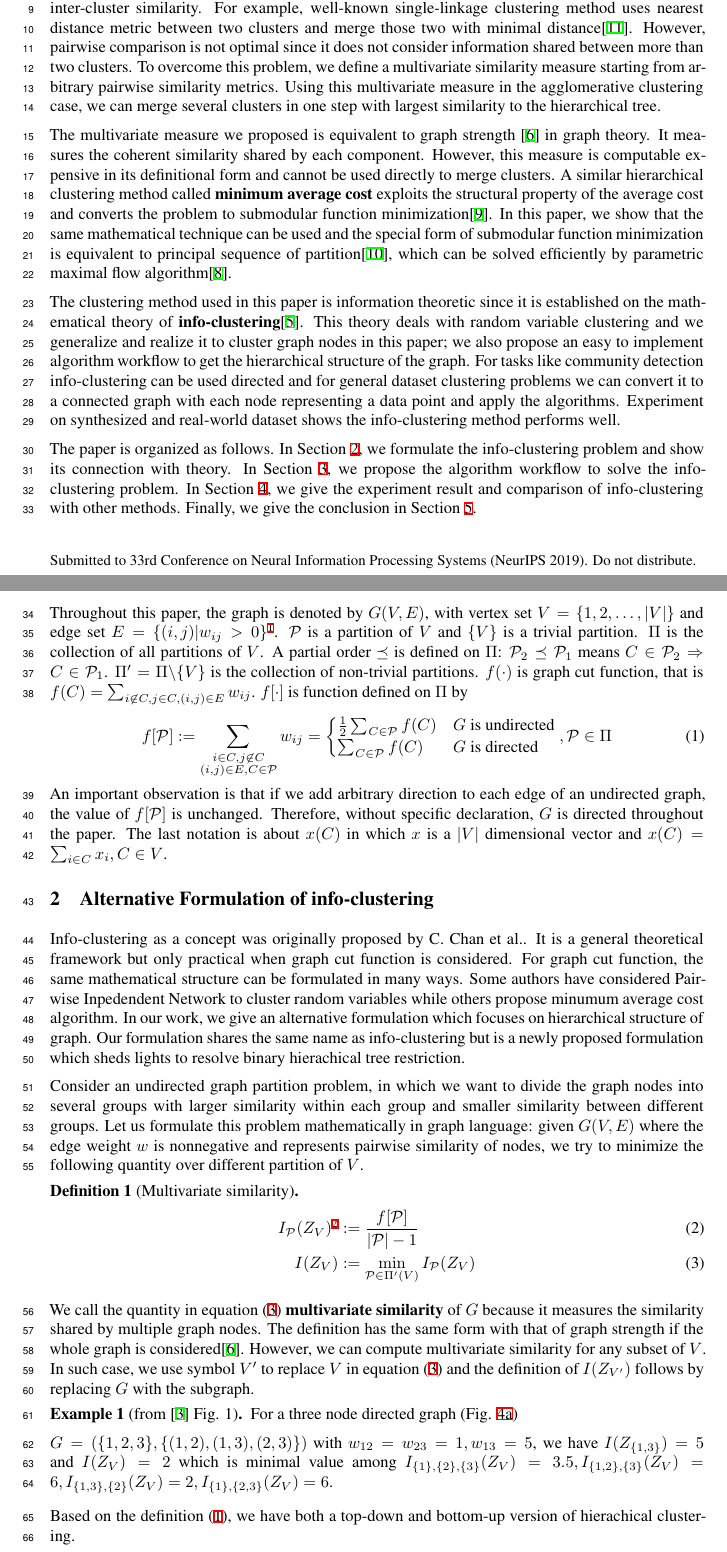
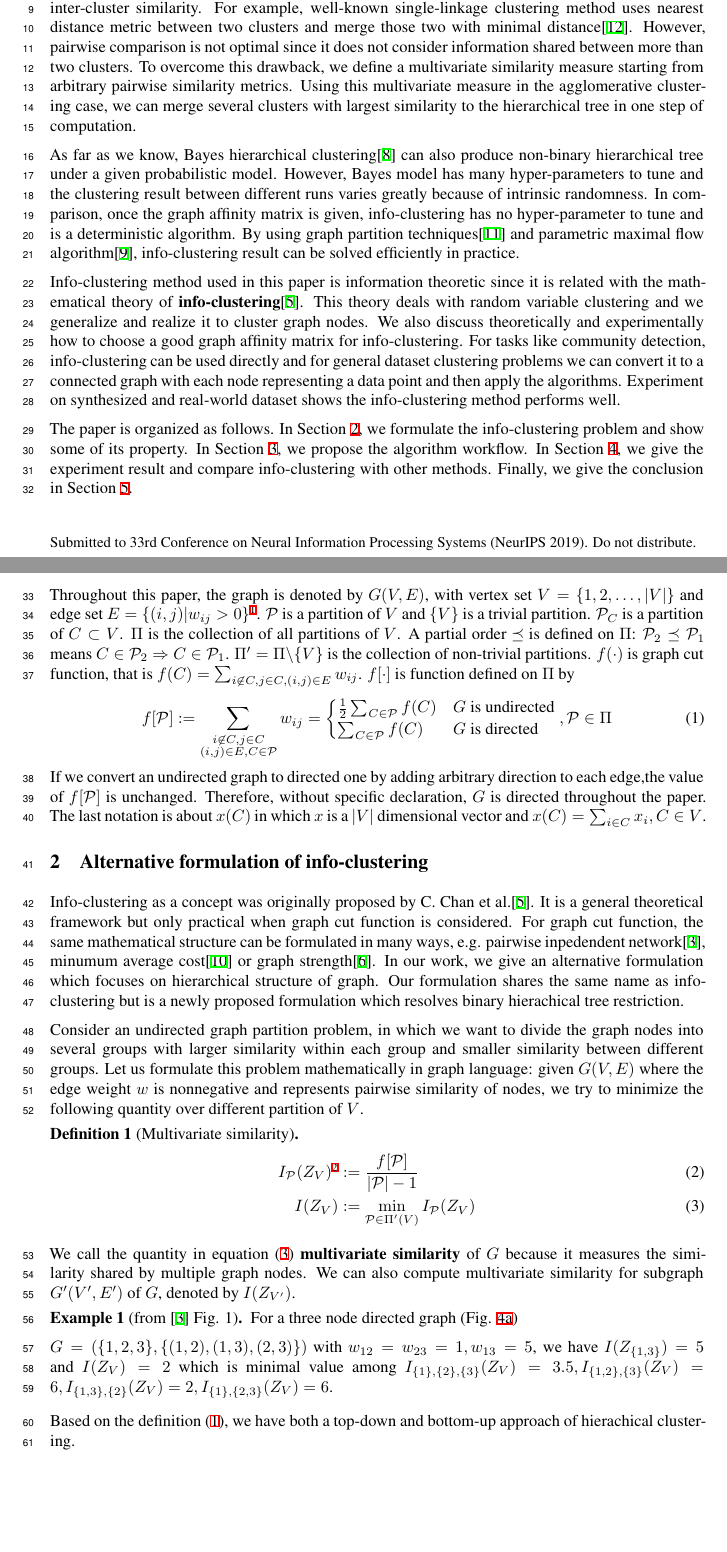
Before and after one commit to zhaofeng-shu33/info-clustering-research, a LaTeX paper (paper/nips_2019.tex): two parts of pages 1 and 2 of 9, joined at a grey line, cut so that both start at the same text, the shorter picture padded with empty space. Compiled offline with XeLaTeX.

Commit message:
modify paper

```diff
--- a/paper/nips_2019.tex
+++ b/paper/nips_2019.tex
@@ -51,25 +51,25 @@
 \end{abstract}
 
 \section{Introduction}
-In traditional agglomerative clustering method, two clusters are agglomerated based on pairwise inter-cluster similarity.  For example, well-known single-linkage clustering method uses nearest distance metric between two clusters and merge those two with minimal distance\cite{RN16}.  However, pairwise comparison is not optimal since it does not consider information shared between more than two clusters.  To overcome this problem, we define a multivariate similarity measure starting from arbitrary pairwise similarity metrics. Using this multivariate measure in the agglomerative clustering case, we can merge several clusters in one step with largest similarity to the hierarchical tree.
+In traditional agglomerative clustering method, two clusters are agglomerated based on pairwise inter-cluster similarity.  For example, well-known single-linkage clustering method uses nearest distance metric between two clusters and merge those two with minimal distance\cite{RN16}.  However, pairwise comparison is not optimal since it does not consider information shared between more than two clusters.  To overcome this drawback, we define a multivariate similarity measure starting from arbitrary pairwise similarity metrics. Using this multivariate measure in the agglomerative clustering case, we can merge several clusters with largest similarity to the hierarchical tree in one step of computation.
 
-The multivariate measure we proposed is equivalent to graph strength \cite{RN12} in graph theory. It measures the coherent similarity shared by each component. However, this measure is computable expensive in its definitional form and cannot be used directly to merge clusters. A similar hierarchical clustering method called \textbf{minimum average cost} exploits the structural property of the average cost and converts the problem to submodular function minimization\cite{RN7}. In this paper, we show that the same mathematical technique can be used and the special form of submodular function minimization is equivalent to principal sequence of partition\cite{RN3}, which can be solved efficiently by parametric maximal flow algorithm\cite{RN4}.
+As far as we know, Bayes hierarchical clustering\cite{Heller2005Bayesian} can also produce non-binary hierarchical tree under a given probabilistic model. However, Bayes model has many hyper-parameters to tune and the clustering result between different runs varies greatly because of intrinsic randomness. In comparison, once the graph affinity matrix is given, info-clustering has no hyper-parameter to tune and is a deterministic algorithm. By using graph partition techniques\cite{RN3} and parametric maximal flow algorithm\cite{RN4}, info-clustering result can be solved efficiently in practice.
 
-The clustering method used in this paper is information theoretic since it is established on the mathematical theory of \textbf{info-clustering}\cite{RN1}. This theory deals with random variable clustering and we generalize and realize it to cluster graph nodes in this paper; we also propose an easy to implement algorithm workflow to get the hierarchical structure of the graph. For tasks like community detection info-clustering can be used directed and for general dataset clustering problems we can convert it to a connected graph with each node representing a data point and apply the algorithms. Experiment on synthesized and real-world dataset shows the info-clustering method performs well.
+Info-clustering method used in this paper is information theoretic since it is related with the mathematical theory of \textbf{info-clustering}\cite{RN1}. This theory deals with random variable clustering and we generalize and realize it to cluster graph nodes. We also discuss theoretically and experimentally how to choose a good graph affinity matrix for info-clustering. For tasks like community detection, info-clustering can be used directly and for general dataset clustering problems we can convert it to a connected graph with each node representing a data point and then apply the algorithms. Experiment on synthesized and real-world dataset shows the info-clustering method performs well.
 
-The paper is organized as follows. In Section \ref{sec:models}, we formulate the info-clustering problem and show its connection with theory. In Section \ref{sec:algorithm}, we propose the algorithm workflow to solve the info-clustering problem. In Section \ref{sec:experiment}, we give the experiment result and comparison of info-clustering with other methods. Finally, we give the conclusion in Section \ref{sec:conclusion}.
+The paper is organized as follows. In Section \ref{sec:models}, we formulate the info-clustering problem and show some of its property. In Section \ref{sec:algorithm}, we propose the algorithm workflow. In Section \ref{sec:experiment}, we give the experiment result and compare info-clustering with other methods. Finally, we give the conclusion in Section \ref{sec:conclusion}.
 
-Throughout this paper, the graph is denoted by $G(V,E)$, with vertex set $V = \{1, 2, \dots, \abs{V}\}$ and edge set $E=\{(i,j) | w_{ij}>0\}$\footnote{$(\cdot, \cdot)$ is ordered pair. For undirected graph $(i,j) \in E \Rightarrow (j,i) \in E$}. $\P$ is a partition of $V$ and $\{V\}$ is a trivial partition. $\Pi$ is the collection of all partitions of $V$. A partial order $\preceq $ is defined on $\Pi$: $\P_2 \preceq \P_1$ means $C\in \P_2 \Rightarrow C \in \P_1$. $\Pi' = \Pi \backslash \{V\}$ is the collection of non-trivial partitions. $f(\cdot)$ is graph cut function, that is $f(C) = \sum_{i\not\in C, j\in C, (i,j) \in E} w_{ij}$. $f[\cdot]$ is function defined on $\Pi$ by
+Throughout this paper, the graph is denoted by $G(V,E)$, with vertex set $V = \{1, 2, \dots, \abs{V}\}$ and edge set $E=\{(i,j) | w_{ij}>0\}$\footnote{$(\cdot, \cdot)$ is ordered pair. For undirected graph $(i,j) \in E \Rightarrow (j,i) \in E$}. $\P$ is a partition of $V$ and $\{V\}$ is a trivial partition. $\P_C$ is a partition of $C\subset V$. $\Pi$ is the collection of all partitions of $V$. A partial order $\preceq $ is defined on $\Pi$: $\P_2 \preceq \P_1$ means $C\in \P_2 \Rightarrow C \in \P_1$. $\Pi' = \Pi \backslash \{V\}$ is the collection of non-trivial partitions. $f(\cdot)$ is graph cut function, that is $f(C) = \sum_{i\not\in C, j\in C, (i,j) \in E} w_{ij}$. $f[\cdot]$ is function defined on $\Pi$ by
 \begin{equation}
-f[\P] := \sum_{\substack{i\in C, j \not\in C\\ (i,j)\in E, C\in \mathcal{P}}} w_{ij} =
+f[\P] := \sum_{\substack{i\not\in C, j \in C\\ (i,j)\in E, C\in \mathcal{P}}} w_{ij} =
 \begin{cases}
 \frac{1}{2} \sum_{C\in \P}f(C)   & G \textrm{ is undirected} \\
 \sum_{C\in \P}f(C)   & G \textrm{ is directed}
 \end{cases},\P \in \Pi
 \end{equation}
-An important observation is that if we add arbitrary direction to each edge of an undirected graph, the value of $f[\P]$ is unchanged. Therefore, without specific declaration, $G$ is directed throughout the paper. The last notation is about $x(C)$ in which $x$ is a $\abs{V}$ dimensional vector and $x(C)=\sum_{i \in C} x_i, C\in V$.
-\section{Alternative Formulation of info-clustering}\label{sec:models}
-Info-clustering as a concept was originally proposed by C. Chan et al.. It is a general theoretical framework but only practical when graph cut function is considered. For graph cut function, the same mathematical structure can be formulated in many ways. Some authors have considered Pairwise Inpedendent Network to cluster random variables while others propose minumum average cost algorithm. In our work, we give an alternative formulation which focuses on hierarchical structure of graph. Our formulation shares the same name as info-clustering but is a newly proposed formulation which sheds lights to resolve binary hierachical tree restriction.
+If we convert an undirected graph to directed one by adding arbitrary direction to each edge,the value of $f[\P]$ is unchanged. Therefore, without specific declaration, $G$ is directed throughout the paper. The last notation is about $x(C)$ in which $x$ is a $\abs{V}$ dimensional vector and $x(C)=\sum_{i \in C} x_i, C\in V$.
+\section{Alternative formulation of info-clustering}\label{sec:models}
+Info-clustering as a concept was originally proposed by C. Chan et al.\cite{RN1}. It is a general theoretical framework but only practical when graph cut function is considered. For graph cut function, the same mathematical structure can be formulated in many ways, e.g. pairwise inpedendent network\cite{RN9}, minumum average cost\cite{RN7} or graph strength\cite{RN12}. In our work, we give an alternative formulation which focuses on hierarchical structure of graph. Our formulation shares the same name as info-clustering but is a newly proposed formulation which resolves binary hierachical tree restriction.
 
 Consider an undirected graph partition problem, in which we want to divide the graph nodes into several groups with larger similarity within each group and smaller similarity between different groups. Let us formulate this problem mathematically in graph language: given $G(V, E)$ where the edge weight $w$ is nonnegative and represents pairwise similarity of nodes, we try to minimize the following quantity over different partition of $V$.
 \begin{definition}[Multivariate similarity]\label{def:ms}
@@ -79,15 +79,14 @@ I(Z_V) & := \min_{\mathcal{P} \in \Pi'(V)} I_{\mathcal{P}}(Z_V)  \label{eq:ms}
 \end{align}
 \end{definition}
 \footnotetext{$Z_V=\{Z_i | i \in V\}$, where $Z_i$ represents node $i$ in $G(V,E)$}
-We call the quantity in equation \eqref{eq:ms} \textbf{multivariate similarity} of $G$ because it measures the similarity shared by multiple graph nodes. The definition has the same form with that of graph strength if  the whole graph is considered\cite{RN12}. However, we can compute multivariate similarity for any subset of $V$. In such case,
-we use symbol $V'$ to replace $V$ in equation \eqref{eq:ms} and the definition of $I(Z_{V'})$ follows by replacing $G$ with the subgraph.
+We call the quantity in equation \eqref{eq:ms} \textbf{multivariate similarity} of $G$ because it measures the similarity shared by multiple graph nodes. We can also compute multivariate similarity for subgraph $G'(V',E')$ of $G$, denoted by $I(Z_{V'})$.
 \begin{example}[from  \cite{RN9} Fig. 1]\label{eg:three}
 For a three node directed graph (Fig. \ref{fig:tn})
 
 $G=(\{1,2,3\},\{(1,2),(1,3),(2,3)\})$ with $w_{12}=w_{23}=1, w_{13}=5$, we have $I(Z_{\{1,3\}}) = 5$ and $I(Z_V) = 2$ which is minimal value among $I_{\{1\},\{2\},\{3\}}(Z_V)=3.5, I_{\{1, 2\},\{3\}}(Z_V)=6, I_{\{1,3\},\{2\}}(Z_V)=2, I_{\{1\},\{2,3\}}(Z_V)=6$.
 \end{example}
 
-Based on the definition \eqref{def:ms}, we have both a top-down and bottom-up version of hierachical clustering.
+Based on the definition \eqref{def:ms}, we have both a top-down and bottom-up approach of hierachical clustering.
 
 \begin{theorem}[Theorem 2.4 in \cite{RN1}, Theorem 4.2 in \cite{RN8}]\label{thm:ta}
 The following two procedures generate the same hierarchical tree. A hierarchical tree $\mathcal{T}$ of $G$ is a rooted tree. Each node of $\mathcal{T}$ is represented by a subset $S \subset V$,  root node is $V$; leaf node is $\{j\}$, and each non-leaf node is called a cluster of graph $G$.
```
Also changed, not shown: paper/english_abstract.tex (+1 -1 lines), paper/exportlist.bib (+8 -0 lines), paper/proposition_reweight.tex (+3 -2 lines), paper/proposition_triangle_inequality.tex (+2 -1 lines), paper/pic/example_st.eps, pic/example_st.svg, paper/nips_2019.tex (25 more changed lines).
